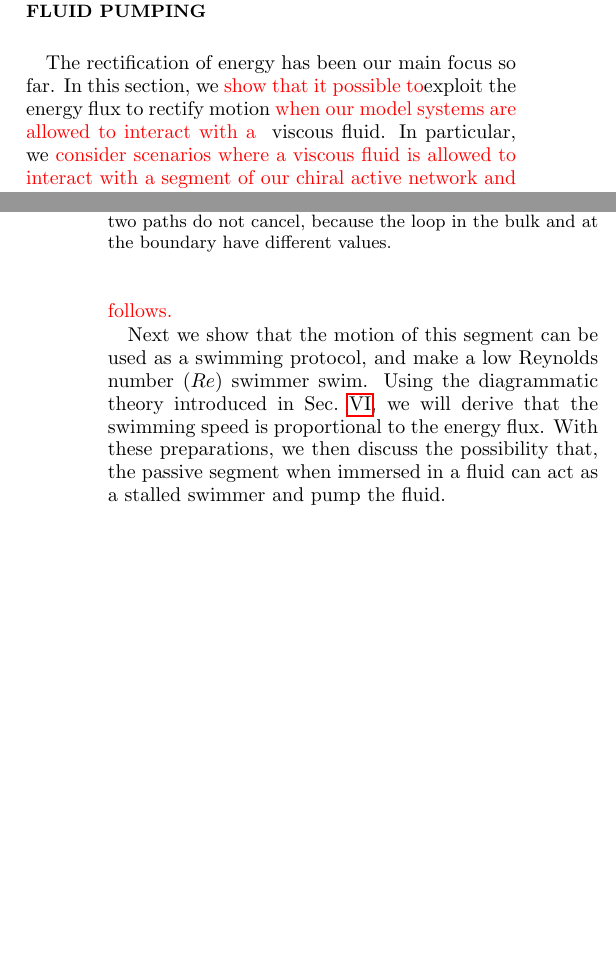
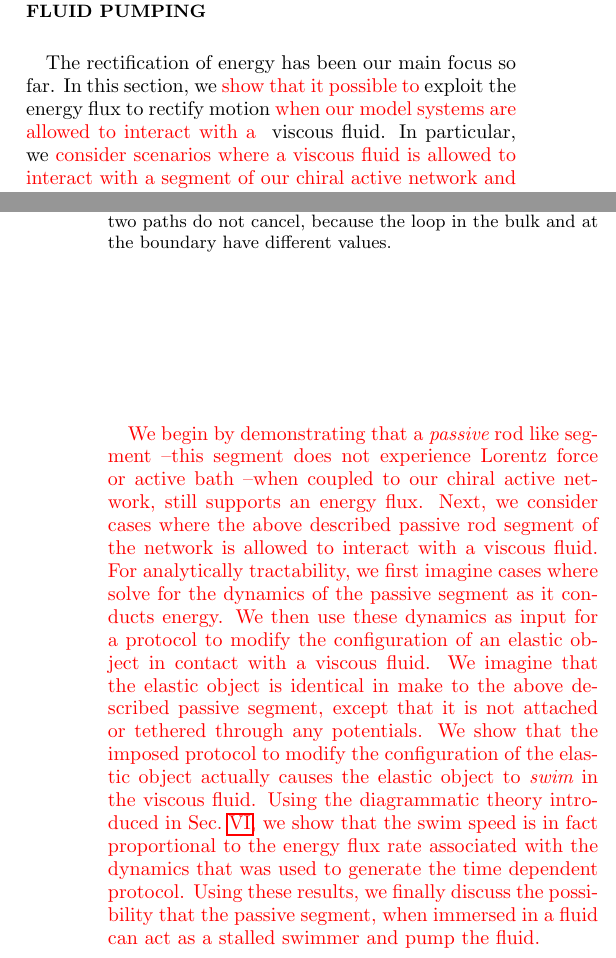
Before and after one commit to svaikunt/Rectification-in-active-gyroscopic-networks, a LaTeX paper (main.tex): two parts of the columns of pages 5 and 6 of 9, joined at a grey line, cut so that both start at the same text, the shorter picture padded with empty space. Compiled offline with pdfLaTeX.

Commit message:
new swim

```diff
--- a/main.tex
+++ b/main.tex
@@ -321,13 +321,13 @@ More generally, using these decompositions, it is easy to program energy flux pa
 
 
 %of immersing a segment of the chiral active network into a fluid and illustrate the possibility to pump the fluid.
-The rectification of energy has been our main focus so far. In this section, we \textcolor{red}{show that it possible to}exploit the energy flux to rectify motion \textcolor{red}{when our model systems are allowed to interact with a } viscous fluid.
-In particular, we \textcolor{red}{consider scenarios where a viscous fluid is allowed to interact with a segment of our chiral active network and show that such interaction can result in either a pumping or a propulsion mechanism}. \textcolor{red}{This section is setup as follows.}
-\textcolor{First we demonstrate that a {\it passive} segment \textendash this segment does not experience Lorentz force or active bath \textendash when coupled to our chiral active network, still supports an energy flux. Next, we consider cases where the above described passive segment  of the network is allowed to interact with a viscous fluid. For analytically tractability, we first assume that the back
+The rectification of energy has been our main focus so far. In this section, we \textcolor{red}{show that it possible to} exploit the energy flux to rectify motion \textcolor{red}{when our model systems are allowed to interact with a } viscous fluid.
+In particular, we \textcolor{red}{consider scenarios where a viscous fluid is allowed to interact with a segment of our chiral active network and show that such interaction can result in either a pumping or a propulsion mechanism}.
 
+\textcolor{red}{We begin by demonstrating that a {\it passive} rod like segment \textendash this segment does not experience Lorentz force or active bath \textendash when coupled to our chiral active network, still supports an energy flux. Next, we consider cases where the above described passive rod segment  of the network is allowed to interact with a viscous fluid. For analytically tractability, we first imagine cases where solve for the dynamics of the passive segment as it conducts energy. We then use these dynamics as input for a protocol to modify the configuration of an elastic object in contact with a viscous fluid. We imagine that the elastic object is identical in make to the above described passive segment, except that it is not attached or tethered through any potentials. We show that the imposed protocol to modify the configuration of the elastic object actually causes the elastic object to {\it swim} in the viscous fluid. Using the diagrammatic theory introduced in \secname~\ref{sec:path}, we show that the swim speed is in fact proportional to the energy flux rate associated with the dynamics that was used to generate the time dependent protocol. Using these results, we finally discuss the possibility that the passive segment, when immersed in a fluid can act as a stalled swimmer and pump the fluid.}
 
-Next we show that the motion of this segment can be used as a swimming protocol, and make a low Reynolds number ($Re$) swimmer swim. Using the diagrammatic theory introduced in \secname~\ref{sec:path}, we will derive that the swimming speed is proportional to the energy flux.
-With these preparations, we then discuss the possibility that, the passive segment when immersed in a fluid can act as a stalled swimmer and pump the fluid.
+%Next we show that the motion of this segment can be used as a swimming protocol, and make a low Reynolds number ($Re$) swimmer swim. Using the diagrammatic theory introduced in \secname~\ref{sec:path}, we will derive that the swimming speed is proportional to the energy flux.
+%With these preparations, we then discuss the possibility that, the passive segment when immersed in a fluid can act as a stalled swimmer and pump the fluid.
 
 \subsection{Energy flux in a passive segment coupled to an active network}
 In the conventional heat conduction, if a passive harmonic chain is placed between two thermal baths with different temperatures, it supports a nonzero averaged energy flux or heat flux (\figurename~\ref{fig:swimmer}a).
```
